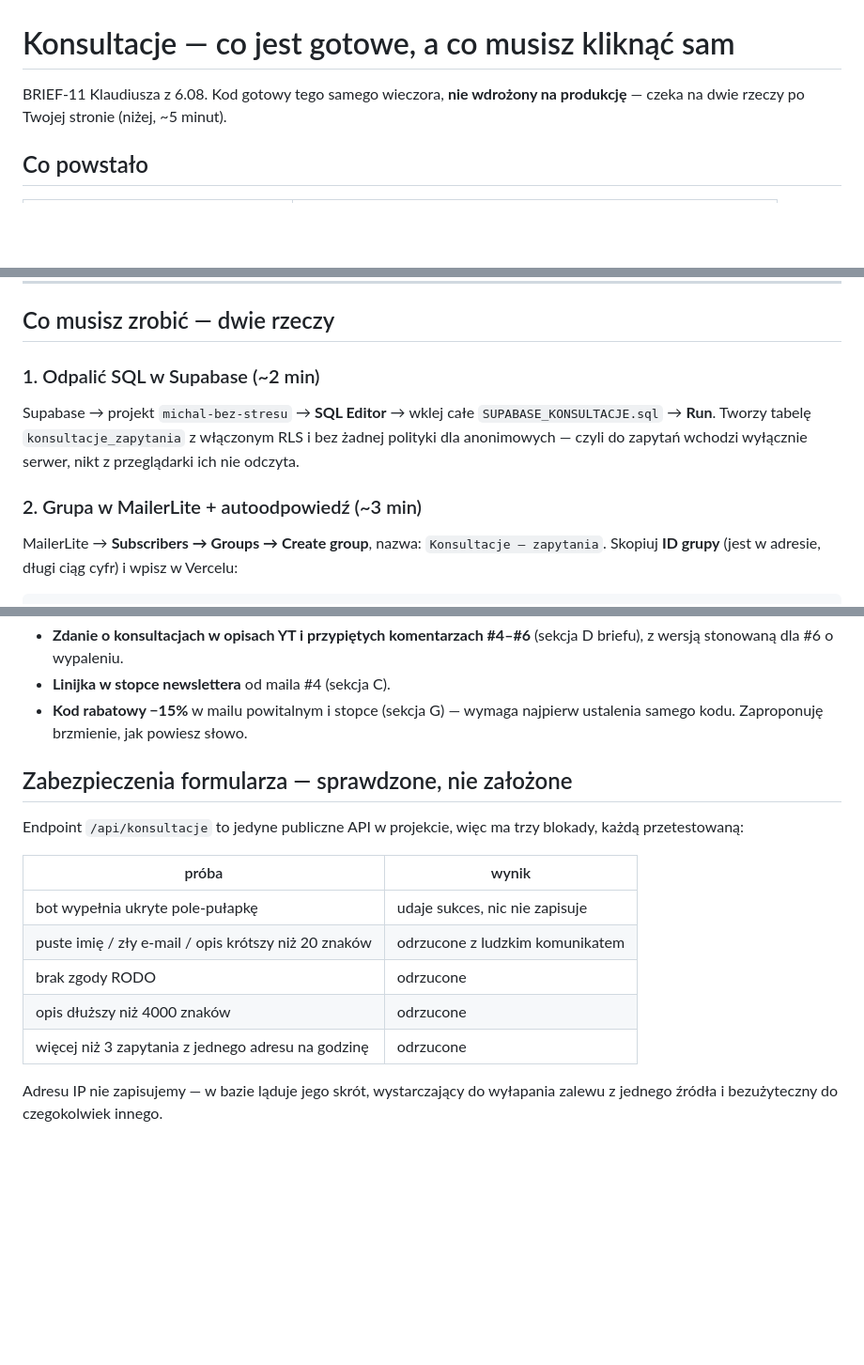
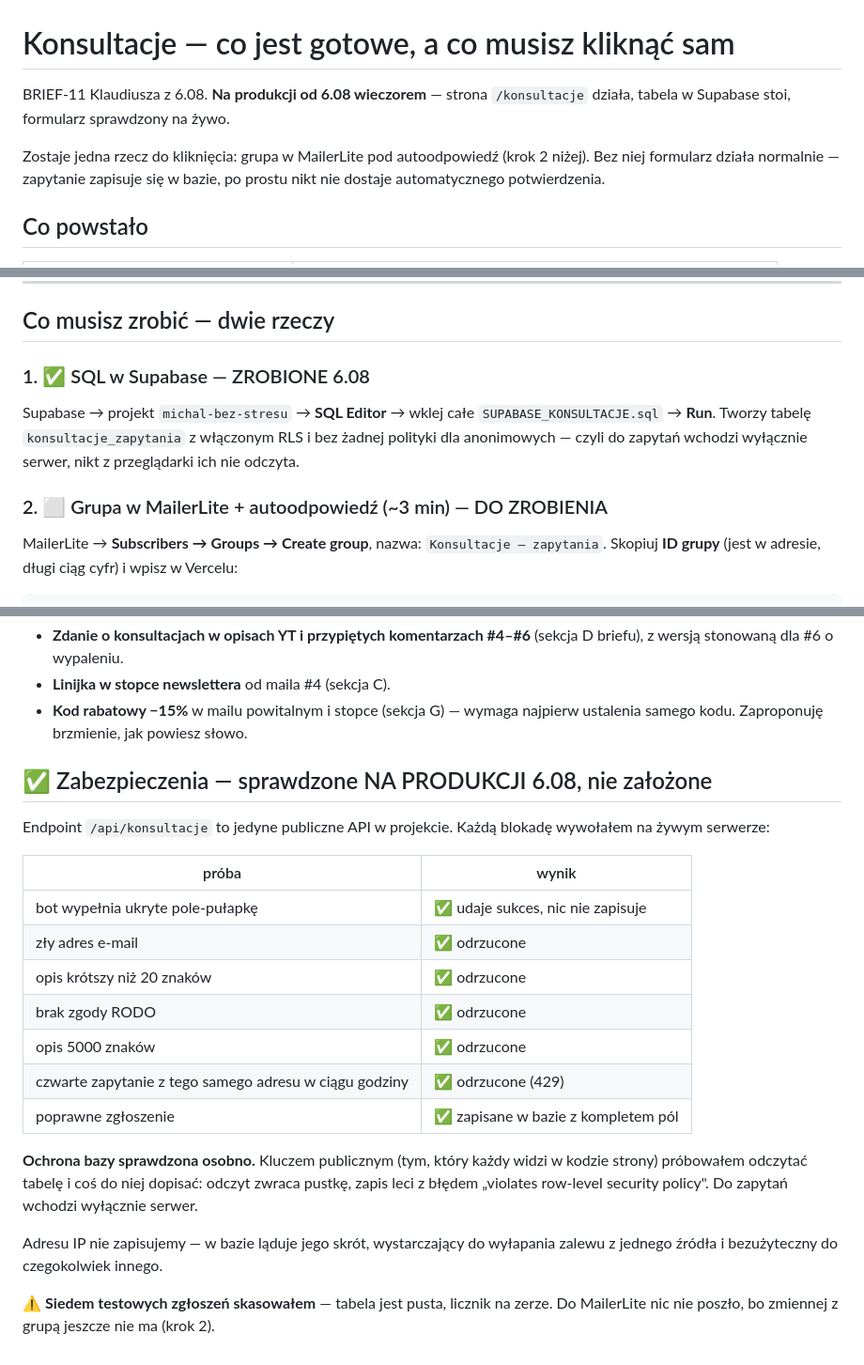
Before and after one commit to hebdam1906/michalbezstresu, a Markdown page: KONSULTACJE_CO_MUSISZ_ZROBIC.md, 3 parts joined by grey strips. Shown at 94% size. GitHub-like rendering; blank space fills up the shorter version.

Commit message:
konsultacje: wyniki testow w instrukcji

```diff
--- a/KONSULTACJE_CO_MUSISZ_ZROBIC.md
+++ b/KONSULTACJE_CO_MUSISZ_ZROBIC.md
@@ -1,7 +1,11 @@
 # Konsultacje — co jest gotowe, a co musisz kliknąć sam
 
-BRIEF-11 Klaudiusza z 6.08. Kod gotowy tego samego wieczora, **nie wdrożony na produkcję**
-— czeka na dwie rzeczy po Twojej stronie (niżej, ~5 minut).
+BRIEF-11 Klaudiusza z 6.08. **Na produkcji od 6.08 wieczorem** — strona `/konsultacje`
+działa, tabela w Supabase stoi, formularz sprawdzony na żywo.
+
+Zostaje jedna rzecz do kliknięcia: grupa w MailerLite pod autoodpowiedź (krok 2 niżej).
+Bez niej formularz działa normalnie — zapytanie zapisuje się w bazie, po prostu nikt
+nie dostaje automatycznego potwierdzenia.
 
 ## Co powstało
 
@@ -38,14 +42,14 @@ prywatności.
 
 ## Co musisz zrobić — dwie rzeczy
 
-### 1. Odpalić SQL w Supabase (~2 min)
+### 1. ✅ SQL w Supabase — ZROBIONE 6.08
 
 Supabase → projekt `michal-bez-stresu` → **SQL Editor** → wklej całe
 `SUPABASE_KONSULTACJE.sql` → **Run**. Tworzy tabelę `konsultacje_zapytania`
 z włączonym RLS i bez żadnej polityki dla anonimowych — czyli do zapytań
 wchodzi wyłącznie serwer, nikt z przeglądarki ich nie odczyta.
 
-### 2. Grupa w MailerLite + autoodpowiedź (~3 min)
+### 2. ⬜ Grupa w MailerLite + autoodpowiedź (~3 min) — DO ZROBIENIA
 
 MailerLite → **Subscribers → Groups → Create group**, nazwa: `Konsultacje — zapytania`.
 Skopiuj **ID grupy** (jest w adresie, długi ciąg cyfr) i wpisz w Vercelu:
@@ -84,18 +88,28 @@ Termin tych rzeczy to 14.08 (scheduler), więc zostawiam na kolejne dni:
 - **Kod rabatowy −15%** w mailu powitalnym i stopce (sekcja G) — wymaga najpierw
   ustalenia samego kodu. Zaproponuję brzmienie, jak powiesz słowo.
 
-## Zabezpieczenia formularza — sprawdzone, nie założone
+## ✅ Zabezpieczenia — sprawdzone NA PRODUKCJI 6.08, nie założone
 
-Endpoint `/api/konsultacje` to jedyne publiczne API w projekcie, więc ma trzy blokady,
-każdą przetestowaną:
+Endpoint `/api/konsultacje` to jedyne publiczne API w projekcie. Każdą blokadę
+wywołałem na żywym serwerze:
 
 | próba | wynik |
 |---|---|
-| bot wypełnia ukryte pole-pułapkę | udaje sukces, nic nie zapisuje |
-| puste imię / zły e-mail / opis krótszy niż 20 znaków | odrzucone z ludzkim komunikatem |
-| brak zgody RODO | odrzucone |
-| opis dłuższy niż 4000 znaków | odrzucone |
-| więcej niż 3 zapytania z jednego adresu na godzinę | odrzucone |
+| bot wypełnia ukryte pole-pułapkę | ✅ udaje sukces, nic nie zapisuje |
+| zły adres e-mail | ✅ odrzucone |
+| opis krótszy niż 20 znaków | ✅ odrzucone |
+| brak zgody RODO | ✅ odrzucone |
+| opis 5000 znaków | ✅ odrzucone |
+| czwarte zapytanie z tego samego adresu w ciągu godziny | ✅ odrzucone (429) |
+| poprawne zgłoszenie | ✅ zapisane w bazie z kompletem pól |
+
+**Ochrona bazy sprawdzona osobno.** Kluczem publicznym (tym, który każdy widzi
+w kodzie strony) próbowałem odczytać tabelę i coś do niej dopisać:
+odczyt zwraca pustkę, zapis leci z błędem „violates row-level security policy".
+Do zapytań wchodzi wyłącznie serwer.
 
 Adresu IP nie zapisujemy — w bazie ląduje jego skrót, wystarczający do wyłapania
 zalewu z jednego źródła i bezużyteczny do czegokolwiek innego.
+
+⚠️ **Siedem testowych zgłoszeń skasowałem** — tabela jest pusta, licznik na zerze.
+Do MailerLite nic nie poszło, bo zmiennej z grupą jeszcze nie ma (krok 2).
```
